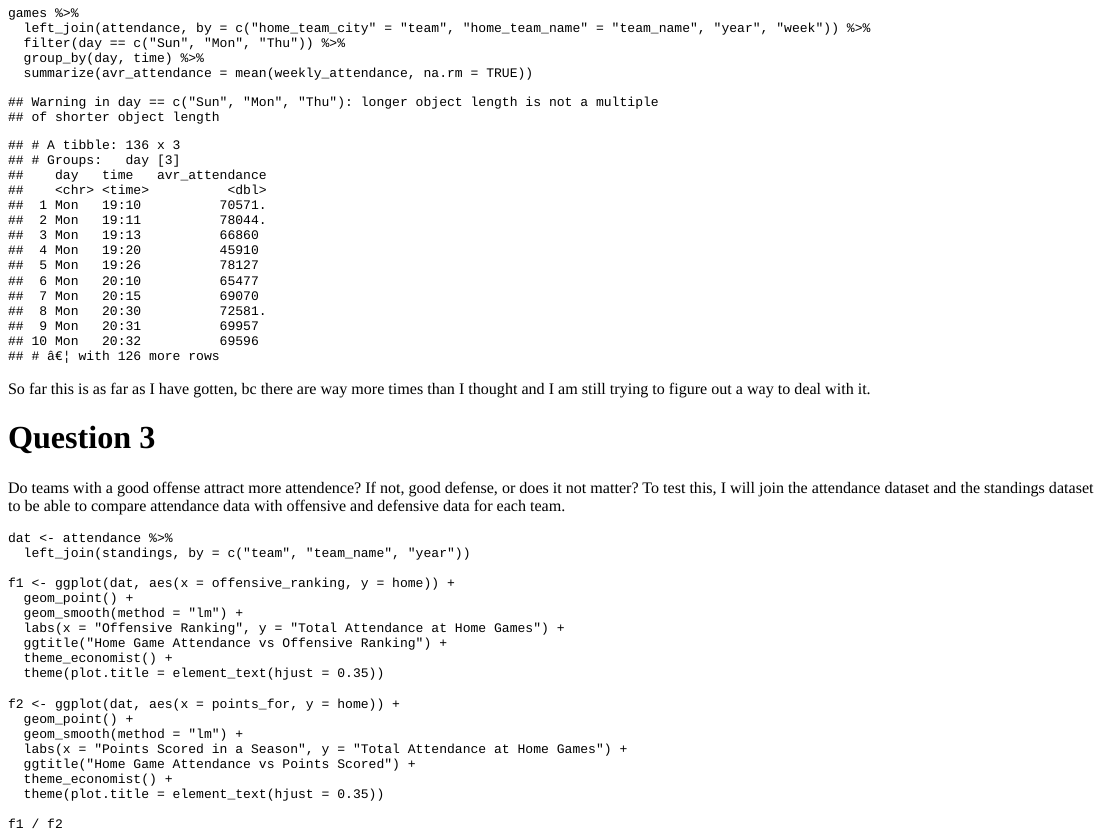
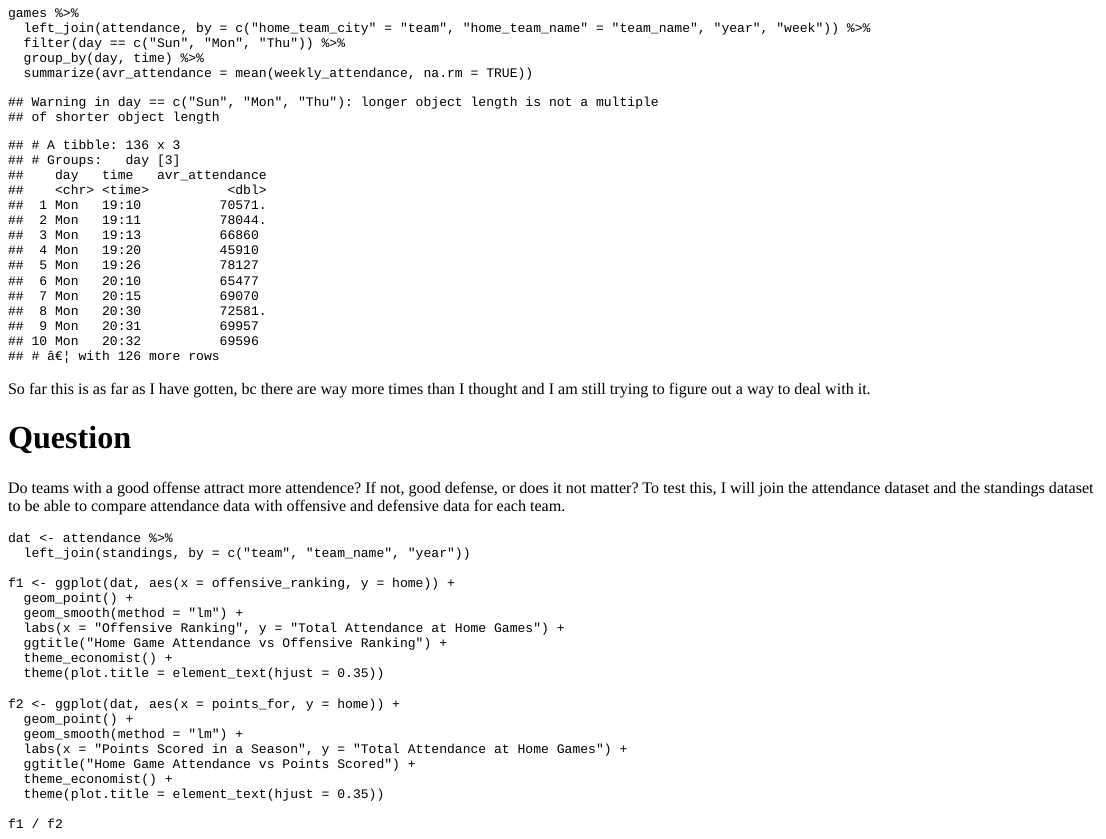
Before and after one commit to arbeger/my_blog, an R Markdown document (content/post/2020-12-03-a-first-post/index.Rmd): the page in a window 1100 px wide, from 2120 px down. The pictures show the output file content/post/2020-12-03-a-first-post/index.html that the author committed with the source, opened offline.

Commit message:
Troubleshoot

````diff
--- a/content/post/2020-12-03-a-first-post/index.Rmd
+++ b/content/post/2020-12-03-a-first-post/index.Rmd
@@ -99,7 +99,7 @@ games %>%
 
 So far this is as far as I have gotten, bc there are way more times than I thought and I am still trying to figure out a way to deal with it.
 
-# Question 3
+# Question
 
 Do teams with a good offense attract more attendence? If not, good defense, or does it not matter? To test this, I will join the attendance dataset and the standings dataset to be able to compare attendance data with offensive and defensive data for each team.
 ```{r}
````
Also changed, not shown: content/post/2020-12-03-a-first-post/index.html.
